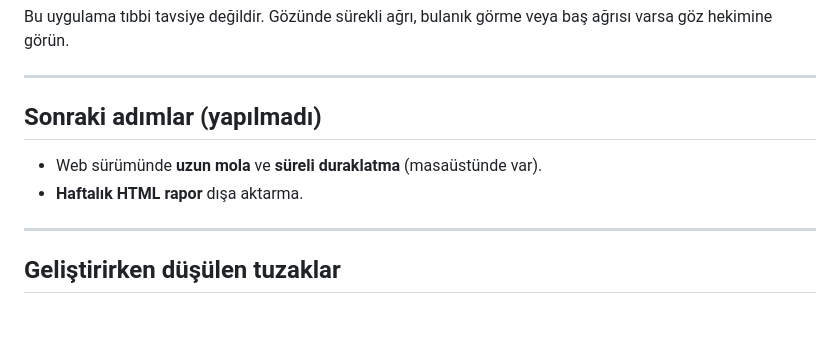
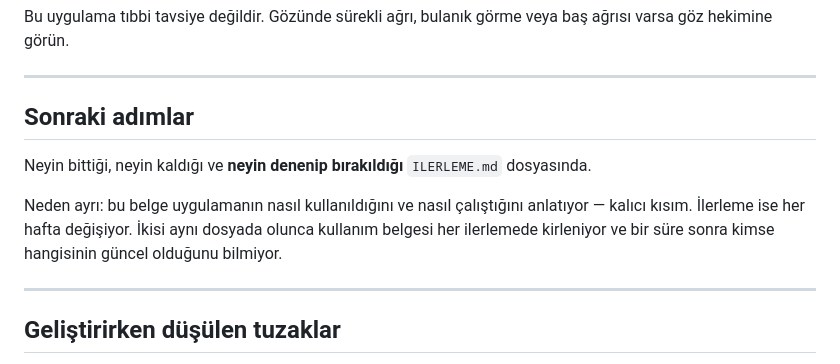
Before and after one commit to meteotr06/goz-molasi, a Markdown page: OKU.md, the part around the change. Drawn GitHub-style; blank space fills up the shorter version.

```diff
--- a/OKU.md
+++ b/OKU.md
@@ -443,10 +443,15 @@ baş ağrısı varsa göz hekimine görün.
 
 ---
 
-## Sonraki adımlar (yapılmadı)
+## Sonraki adımlar
 
-- Web sürümünde **uzun mola** ve **süreli duraklatma** (masaüstünde var).
-- **Haftalık HTML rapor** dışa aktarma.
+Neyin bittiği, neyin kaldığı ve **neyin denenip bırakıldığı**
+`ILERLEME.md` dosyasında.
+
+Neden ayrı: bu belge uygulamanın nasıl kullanıldığını ve nasıl
+çalıştığını anlatıyor — kalıcı kısım. İlerleme ise her hafta değişiyor.
+İkisi aynı dosyada olunca kullanım belgesi her ilerlemede kirleniyor ve
+bir süre sonra kimse hangisinin güncel olduğunu bilmiyor.
 
 ---
 
```
Also changed, not shown: ILERLEME.md (added, +111 -0 lines).
